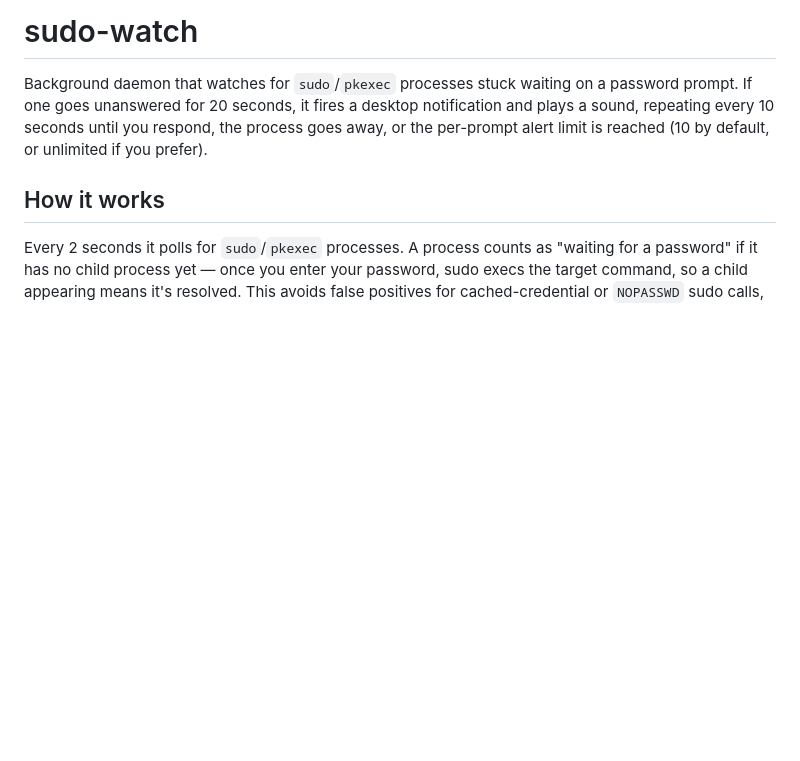
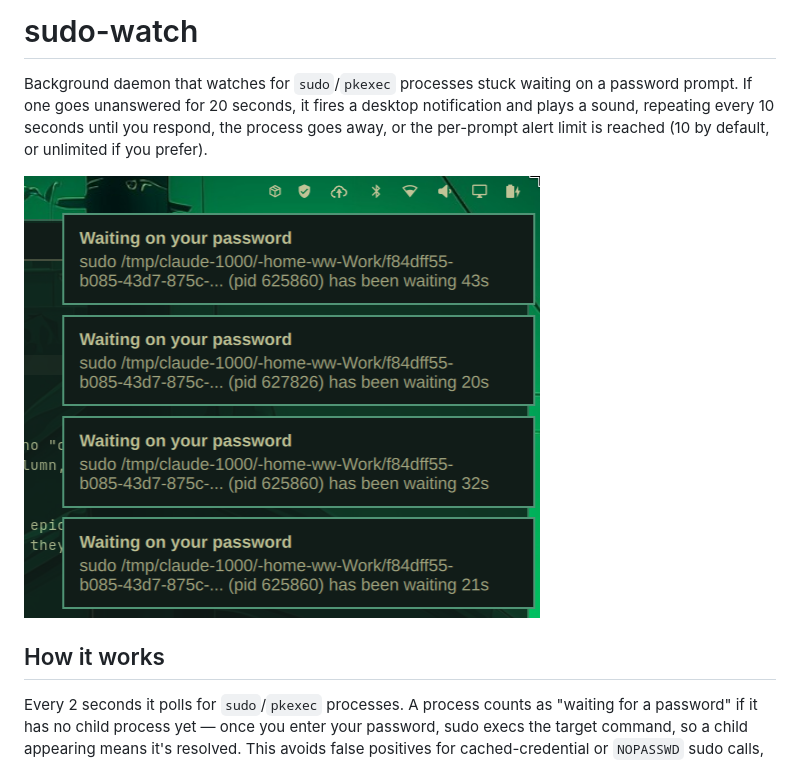
Before and after one commit to TaylorBurke/sudo-watch, a Markdown page: README.md, the part around the change. Rendered like a GitHub page; pictures changed too: docs/screenshot.png (added); blank space fills up the shorter version.

Commit message:
Add notification screenshot to README
Co-Authored-By: Claude Opus 5.5 <noreply@anthropic.com>

```diff
--- a/README.md
+++ b/README.md
@@ -5,6 +5,8 @@ on a password prompt. If one goes unanswered for 20 seconds, it fires a
 desktop notification and plays a sound, repeating every 10 seconds until
 you respond, the process goes away, or the per-prompt alert limit is
 reached (10 by default, or unlimited if you prefer).
+
+![sudo-watch notifications for a sudo prompt left waiting](docs/screenshot.png)
 
 ## How it works
 
```
